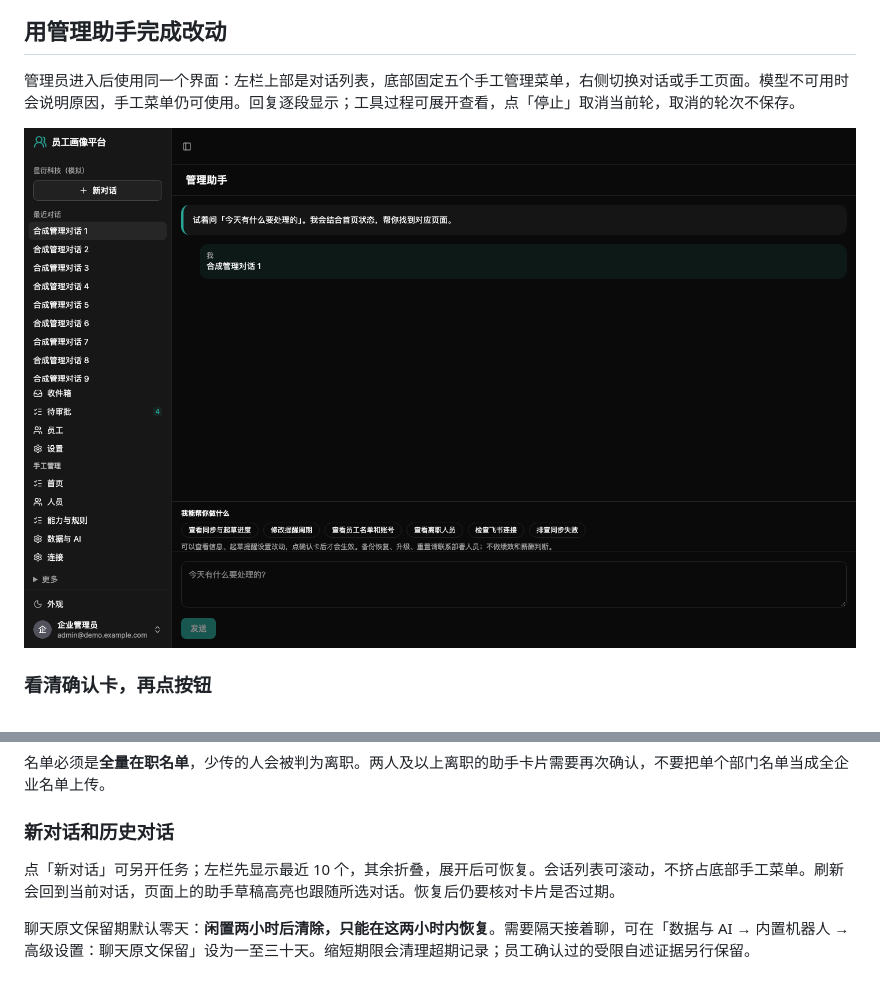
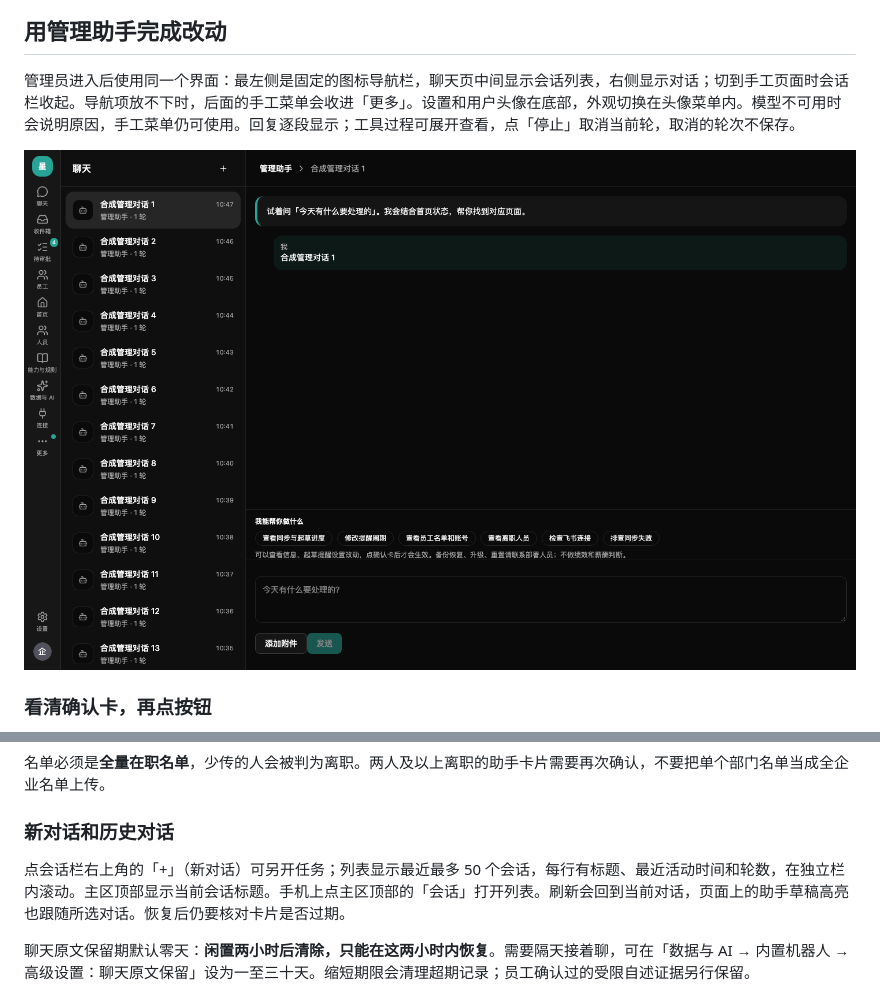
Before and after one commit to ft1148137/employee-profile-platform, a Markdown page: docs/admin-guide.md, 2 parts joined by grey strips. Rendered like a GitHub page; pictures changed too: docs/screenshots/m4.2/admin-unified-1440x900.png.

```diff
--- a/docs/admin-guide.md
+++ b/docs/admin-guide.md
@@ -12,7 +12,7 @@
 
 ## 用管理助手完成改动
 
-管理员进入后使用同一个界面：左栏上部是对话列表，底部固定五个手工管理菜单，右侧切换对话或手工页面。模型不可用时会说明原因，手工菜单仍可使用。回复逐段显示；工具过程可展开查看，点「停止」取消当前轮，取消的轮次不保存。
+管理员进入后使用同一个界面：最左侧是固定的图标导航栏，聊天页中间显示会话列表，右侧显示对话；切到手工页面时会话栏收起。导航项放不下时，后面的手工菜单会收进「更多」。设置和用户头像在底部，外观切换在头像菜单内。模型不可用时会说明原因，手工菜单仍可使用。回复逐段显示；工具过程可展开查看，点「停止」取消当前轮，取消的轮次不保存。
 
 ![统一管理界面](screenshots/m4.2/admin-unified-1440x900.png)
 
@@ -50,7 +50,7 @@
 
 ### 新对话和历史对话
 
-点「新对话」可另开任务；左栏先显示最近 10 个，其余折叠，展开后可恢复。会话列表可滚动，不挤占底部手工菜单。刷新会回到当前对话，页面上的助手草稿高亮也跟随所选对话。恢复后仍要核对卡片是否过期。
+点会话栏右上角的「+」（新对话）可另开任务；列表显示最近最多 50 个会话，每行有标题、最近活动时间和轮数，在独立栏内滚动。主区顶部显示当前会话标题。手机上点主区顶部的「会话」打开列表。刷新会回到当前对话，页面上的助手草稿高亮也跟随所选对话。恢复后仍要核对卡片是否过期。
 
 聊天原文保留期默认零天：**闲置两小时后清除，只能在这两小时内恢复**。需要隔天接着聊，可在「数据与 AI → 内置机器人 → 高级设置：聊天原文保留」设为一至三十天。缩短期限会清理超期记录；员工确认过的受限自述证据另行保留。
 
```
Also changed, not shown: docs/screenshots/m4.2/admin-rail-people.png (added), docs/screenshots/m4.2/admin-unified-1280x720.png, 16 other files.
